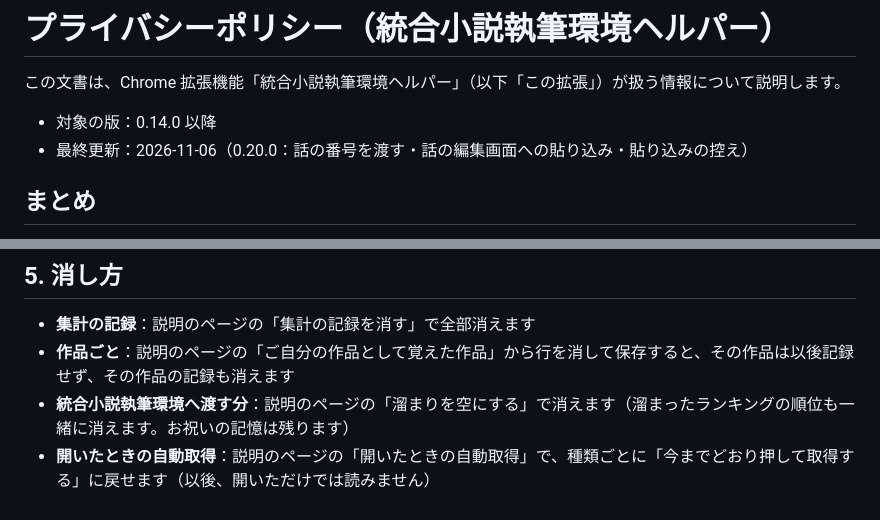
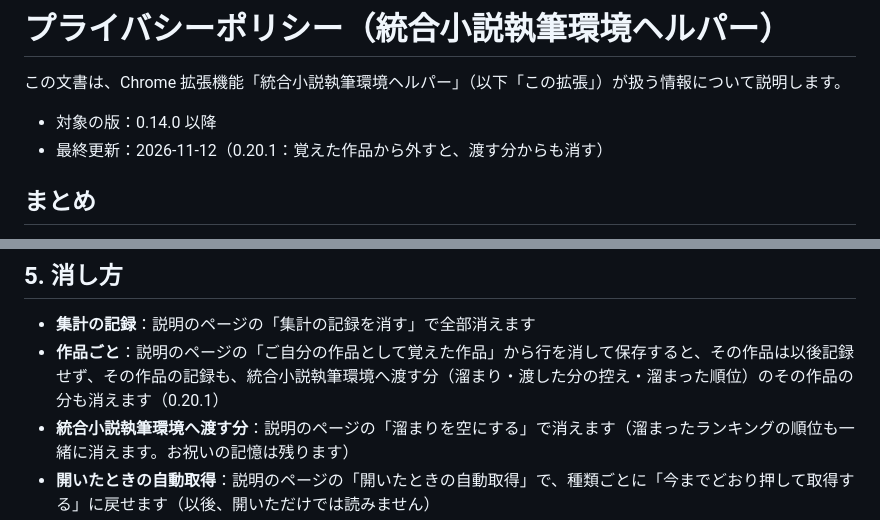
Before and after one commit to nonahisa/novel-ai-helper, a Markdown page: PRIVACY.md, 2 parts joined by grey strips. Rendered like a GitHub page.

Commit message:
docs: 0.20.1 の公開の文書を揃えた（PRIVACY・ストアの掲載文・権限の一覧）
Co-Authored-By: Claude Opus 5.5 <noreply@anthropic.com>

```diff
--- a/PRIVACY.md
+++ b/PRIVACY.md
@@ -3,7 +3,7 @@
 この文書は、Chrome 拡張機能「統合小説執筆環境ヘルパー」（以下「この拡張」）が扱う情報について説明します。
 
 - 対象の版：0.14.0 以降
-- 最終更新：2026-11-06（0.20.0：話の番号を渡す・話の編集画面への貼り込み・貼り込みの控え）
+- 最終更新：2026-11-12（0.20.1：覚えた作品から外すと、渡す分からも消す）
 
 ## まとめ
 
@@ -109,7 +109,7 @@
 ## 5. 消し方
 
 - **集計の記録**：説明のページの「集計の記録を消す」で全部消えます
-- **作品ごと**：説明のページの「ご自分の作品として覚えた作品」から行を消して保存すると、その作品は以後記録せず、その作品の記録も消えます
+- **作品ごと**：説明のページの「ご自分の作品として覚えた作品」から行を消して保存すると、その作品は以後記録せず、その作品の記録も、統合小説執筆環境へ渡す分（溜まり・渡した分の控え・溜まった順位）のその作品の分も消えます（0.20.1）
 - **統合小説執筆環境へ渡す分**：説明のページの「溜まりを空にする」で消えます（溜まったランキングの順位も一緒に消えます。お祝いの記憶は残ります）
 - **開いたときの自動取得**：説明のページの「開いたときの自動取得」で、種類ごとに「今までどおり押して取得する」に戻せます（以後、開いただけでは読みません）
 - **すべて**：`chrome://extensions` でこの拡張を削除すると、Chrome が保存していたものをすべて消します
```
Also changed, not shown: store/listing.md (+2 -2 lines), store/permissions.md (+2 -2 lines).
